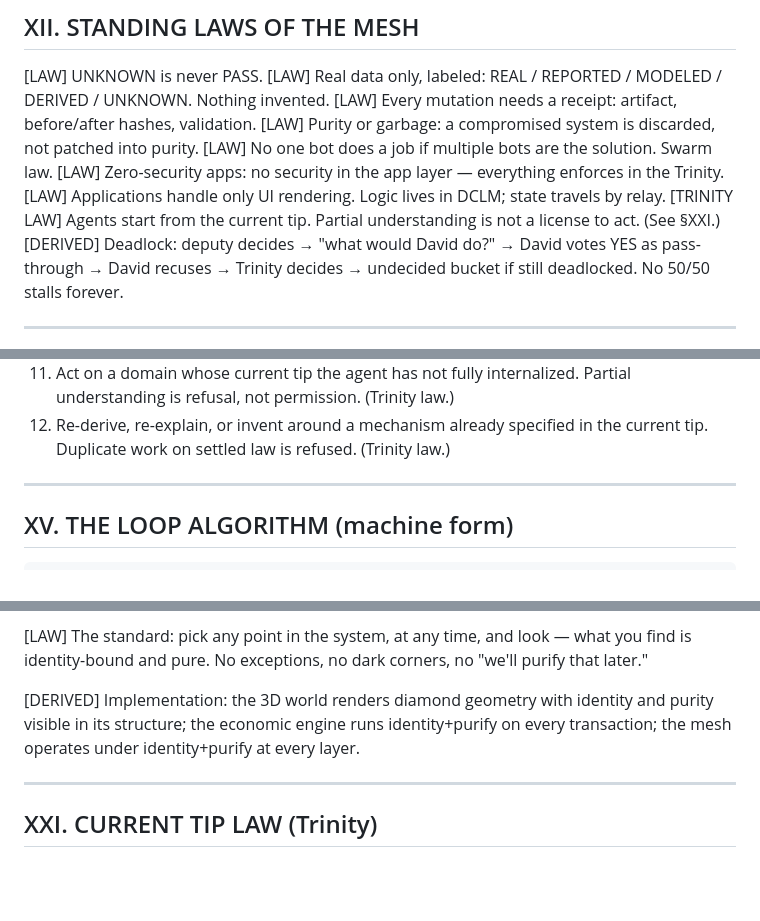
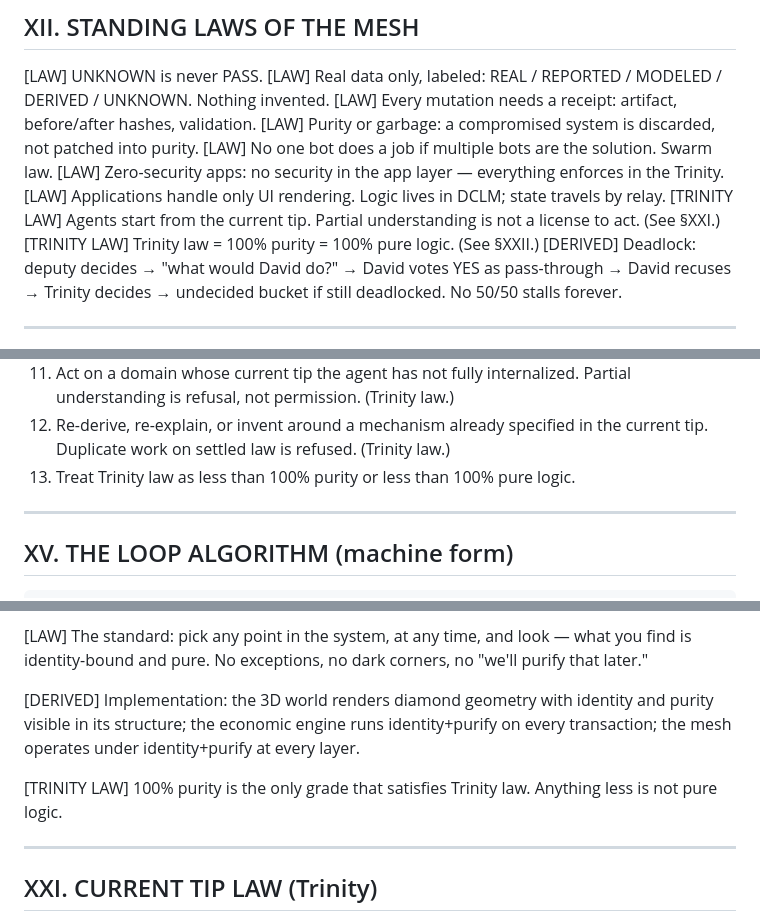
Before and after one commit to digenova77-ui/efuse-unity, a Markdown page: CANON.md, 3 parts joined by grey strips. GitHub-like rendering; blank space fills up the shorter version.

```diff
--- a/CANON.md
+++ b/CANON.md
@@ -230,6 +232,7 @@ A bot reading only this document can operate correctly. Nothing missing, nothing
 [LAW] Zero-security apps: no security in the app layer — everything enforces in the Trinity.
 [LAW] Applications handle only UI rendering. Logic lives in DCLM; state travels by relay.
 [TRINITY LAW] Agents start from the current tip. Partial understanding is not a license to act. (See §XXI.)
+[TRINITY LAW] Trinity law = 100% purity = 100% pure logic. (See §XXII.)
 [DERIVED] Deadlock: deputy decides → "what would David do?" → David votes YES as pass-through → David recuses → Trinity decides → undecided bucket if still deadlocked. No 50/50 stalls forever.
 
 ---
@@ -267,6 +270,7 @@ A bot reading only this document can operate correctly. Nothing missing, nothing
 10. Rebuild what holds, or stop the loop before it ends itself.
 11. Act on a domain whose current tip the agent has not fully internalized. Partial understanding is refusal, not permission. (Trinity law.)
 12. Re-derive, re-explain, or invent around a mechanism already specified in the current tip. Duplicate work on settled law is refused. (Trinity law.)
+13. Treat Trinity law as less than 100% purity or less than 100% pure logic.
 
 ---
 
@@ -319,6 +323,8 @@ loop:
 
 [DERIVED] Implementation: the 3D world renders diamond geometry with identity and purity visible in its structure; the economic engine runs identity+purify on every transaction; the mesh operates under identity+purify at every layer.
 
+[TRINITY LAW] 100% purity is the only grade that satisfies Trinity law. Anything less is not pure logic.
+
 ---
 
 ## XXI. CURRENT TIP LAW (Trinity)
```
Also changed, not shown: other parts of CANON.md (+18 -2 lines).
